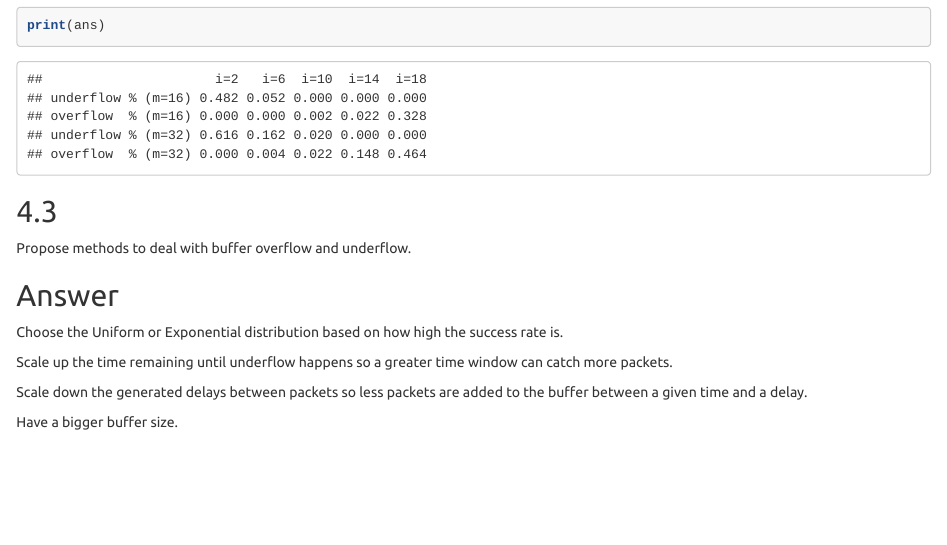
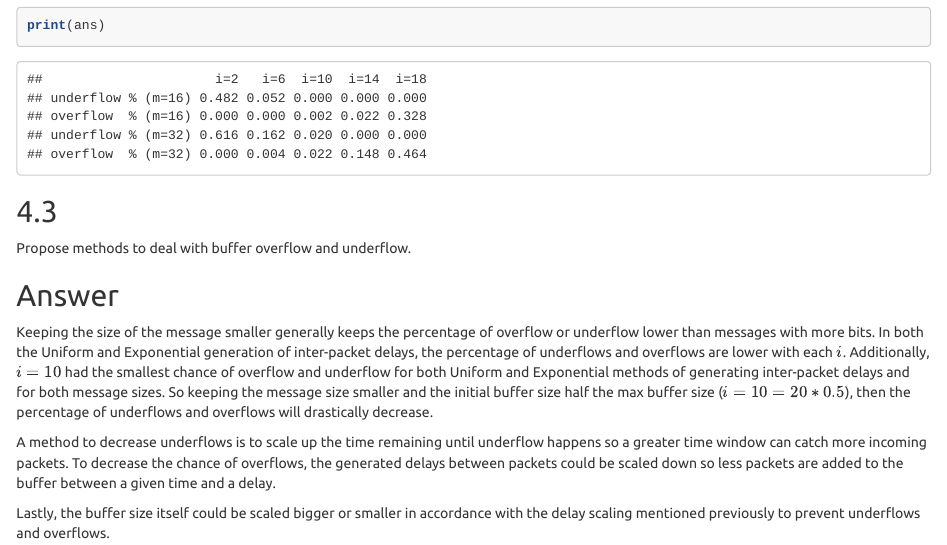
Before and after one commit to gvazquez8/ECS132_Project1, an R Markdown document (project.Rmd): the page in a window 1100 px wide, from 11350 px down. Rendered offline with R 4.5, knitr and Pandoc, with nearby package versions; code that draws random numbers runs with fixed seeds of ours; long lines of code are wrapped.

Commit message:
added answer for implimentaion part 3

```diff
--- a/project.Rmd
+++ b/project.Rmd
@@ -411,10 +411,8 @@ print(ans)
 Propose methods to deal with buffer overflow and underflow.
 
 ## Answer {-}
-Choose the Uniform or Exponential distribution based on how high the success rate is.
+Keeping the size of the message smaller generally keeps the percentage of overflow or underflow lower than messages with more bits. In both the Uniform and Exponential generation of inter-packet delays, the percentage of underflows and overflows are lower with each $i$. Additionally, $i = 10$ had the smallest chance of overflow and underflow for both Uniform and Exponential methods of generating inter-packet delays and for both message sizes. So keeping the message size smaller and the initial buffer size half the max buffer size ($i = 10 = 20 * 0.5$), then the percentage of underflows and overflows will drastically decrease.
 
-Scale up the time remaining until underflow happens so a greater time window can catch more packets.
+A method to decrease underflows is to scale up the time remaining until underflow happens so a greater time window can catch more incoming packets. To decrease the chance of overflows, the generated delays between packets could be scaled down so less packets are added to the buffer between a given time and a delay.
 
-Scale down the generated delays between packets so less packets are added to the buffer between a given time and a delay.
-
-Have a bigger buffer size.
+Lastly, the buffer size itself could be scaled bigger or smaller in accordance with the delay scaling mentioned previously to prevent underflows and overflows.
```
